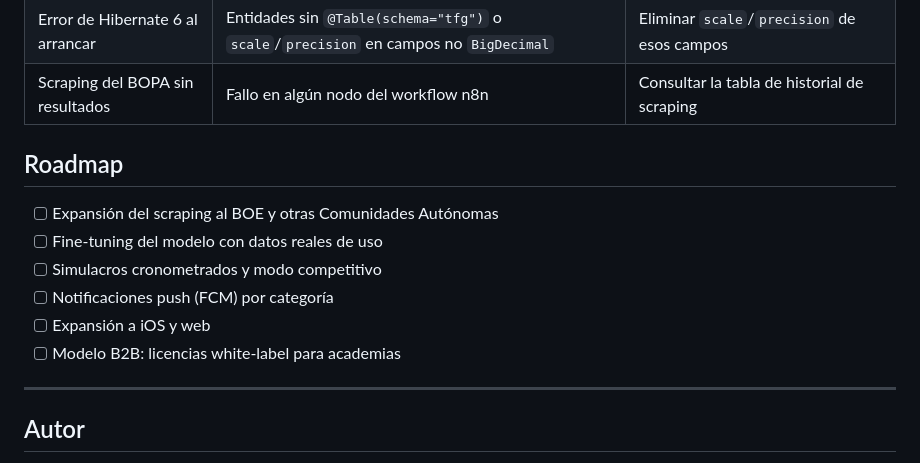
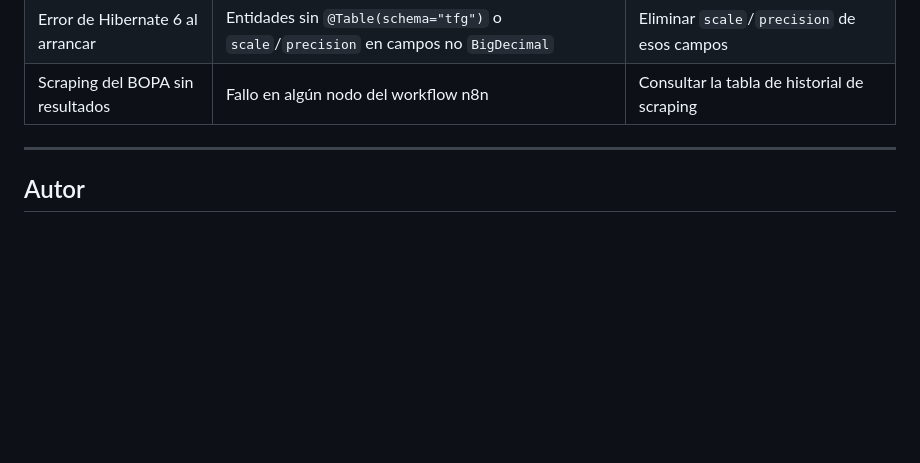
Before and after one commit to IvanjonasFC/OposApp, a Markdown page: README.md, the part around the change. Drawn GitHub-style; folded sections open; blank space fills up the shorter version.

```diff
--- a/README.md
+++ b/README.md
@@ -233,14 +233,6 @@ docker compose up -d --build
 
 </details>
 
-## Roadmap
-
-- [ ] Expansión del scraping al BOE y otras Comunidades Autónomas
-- [ ] Fine-tuning del modelo con datos reales de uso
-- [ ] Simulacros cronometrados y modo competitivo
-- [ ] Notificaciones push (FCM) por categoría
-- [ ] Expansión a iOS y web
-- [ ] Modelo B2B: licencias white-label para academias
 
 ---
 
```
